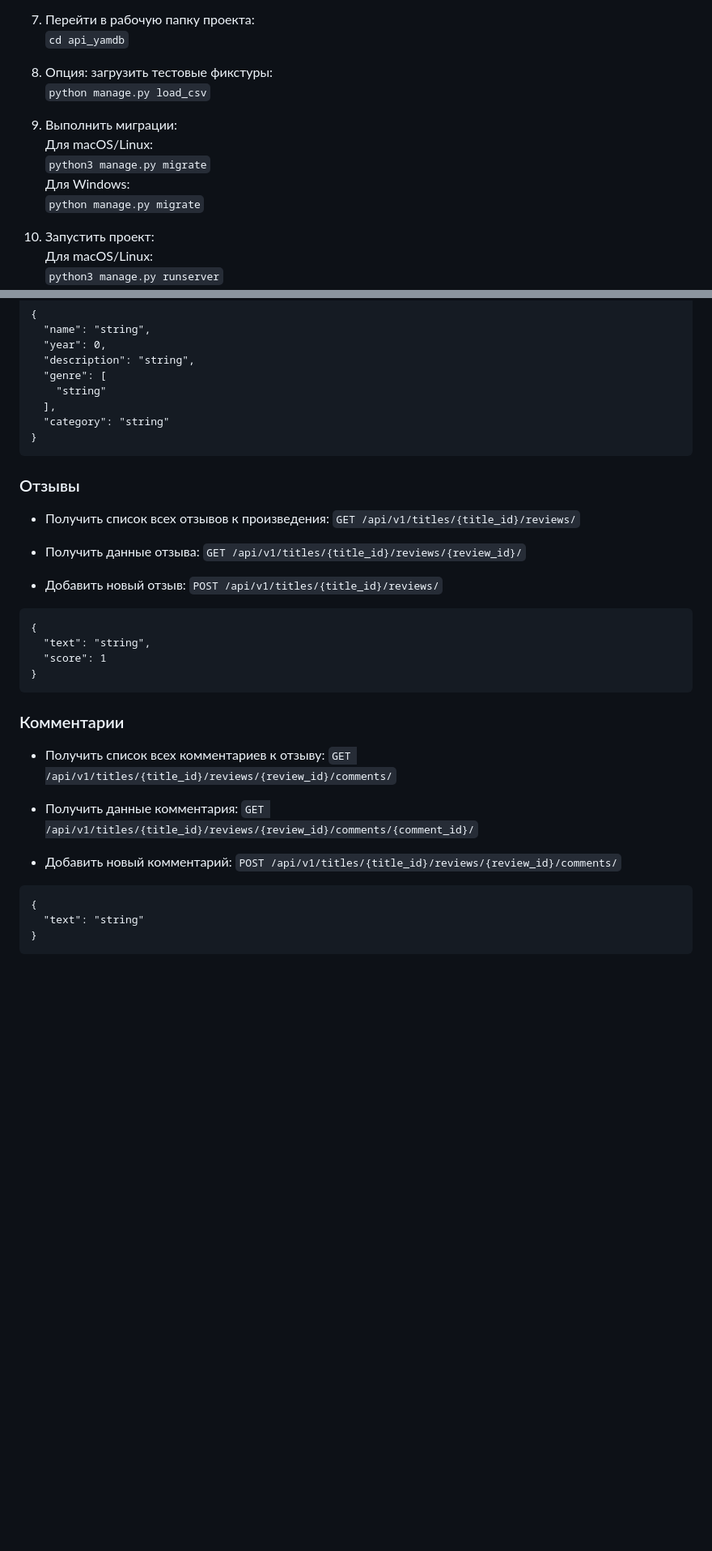
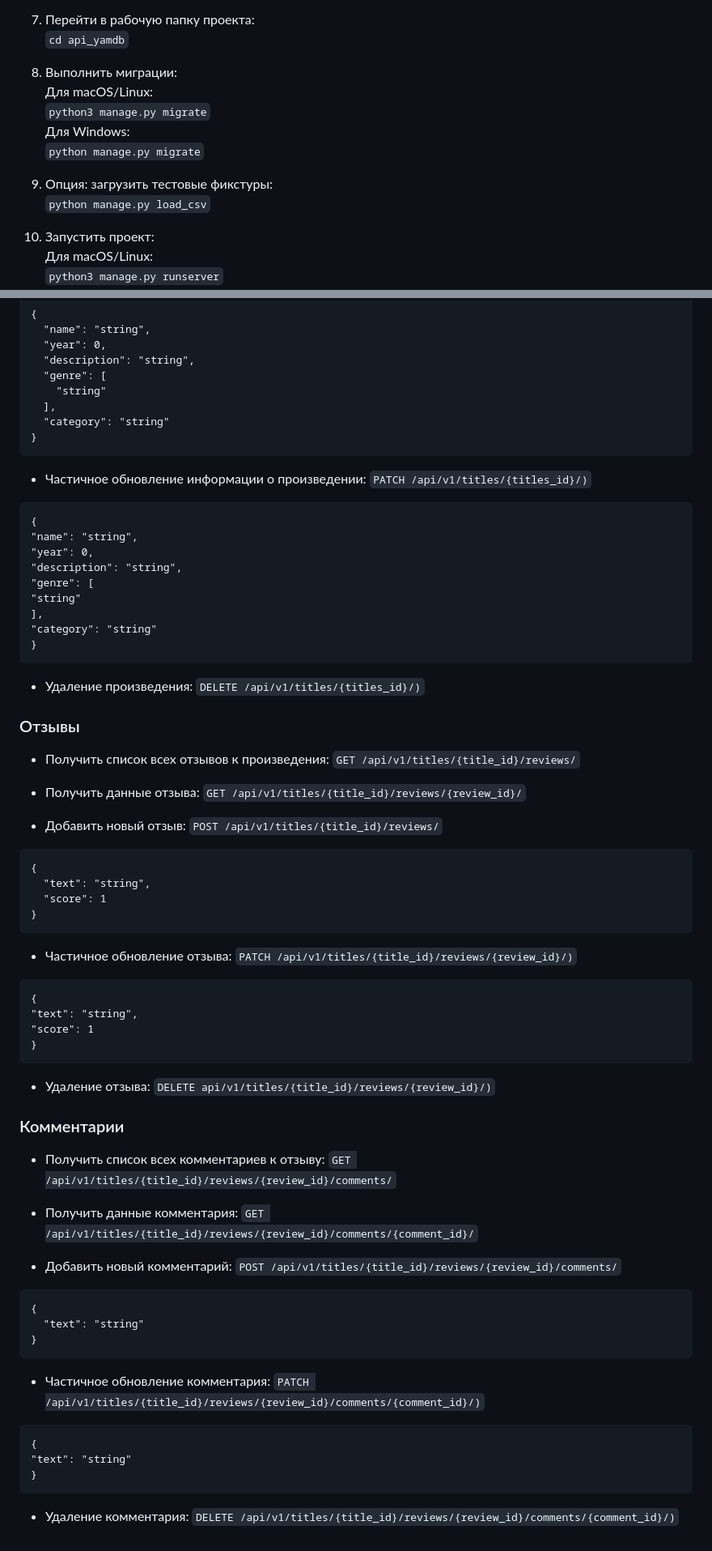
Before and after one commit to Villhard/api_yamdb, a Markdown page: README.md, 2 parts joined by grey strips. Shown at 81% size. Rendered like a GitHub page; blank space fills up the shorter version.

````diff
--- a/README.md
+++ b/README.md
@@ -40,14 +40,14 @@
 7. Перейти в рабочую папку проекта:
 ```cd api_yamdb```
 
-8. Опция: загрузить тестовые фикстуры:
-```python manage.py load_csv```
-
-9. Выполнить миграции:
+8. Выполнить миграции:
 Для macOS/Linux:
 ```python3 manage.py migrate```
 Для Windows:
 ```python manage.py migrate```
+
+9. Опция: загрузить тестовые фикстуры:
+```python manage.py load_csv```
 
 10. Запустить проект:
 Для macOS/Linux:
@@ -139,6 +143,23 @@
 }
 ```
 
+- Частичное обновление информации о произведении:
+```PATCH /api/v1/titles/{titles_id}/)```
+```
+{
+"name": "string",
+"year": 0,
+"description": "string",
+"genre": [
+"string"
+],
+"category": "string"
+}
+```
+
+- Удаление произведения:
+```DELETE /api/v1/titles/{titles_id}/)```
+
 ### Отзывы
 
 - Получить список всех отзывов к произведения:
@@ -156,6 +177,18 @@
 }
 ```
 
+- Частичное обновление отзыва:
+```PATCH /api/v1/titles/{title_id}/reviews/{review_id}/)```
+```
+{
+"text": "string",
+"score": 1
+}
+```
+
+- Удаление отзыва:
+```DELETE api/v1/titles/{title_id}/reviews/{review_id}/)```
+
 ### Комментарии
 
 - Получить список всех комментариев к отзыву:
@@ -171,3 +204,14 @@
   "text": "string"
 }
 ```
+
+- Частичное обновление комментария:
+```PATCH /api/v1/titles/{title_id}/reviews/{review_id}/comments/{comment_id}/)```
+```
+{
+"text": "string"
+}
+```
+
+- Удаление комментария:
+```DELETE /api/v1/titles/{title_id}/reviews/{review_id}/comments/{comment_id}/)```
````
Also changed, not shown: other parts of README.md (+4 -0 lines).
